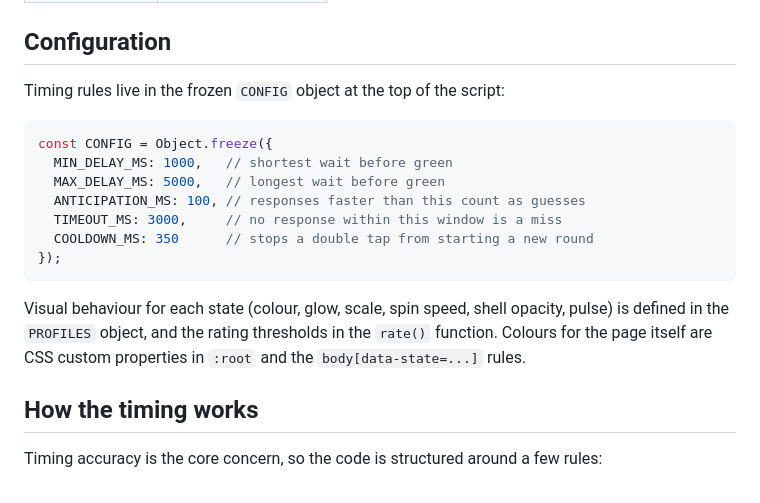
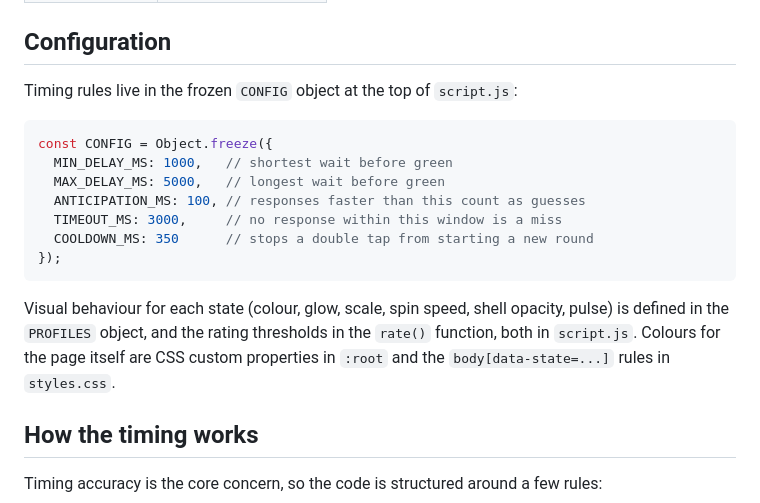
Before and after one commit to tasso905/reaction-game, a Markdown page: readme.md, the part around one of its changes. Drawn GitHub-style.

````diff
--- a/readme.md
+++ b/readme.md
@@ -75,7 +74,7 @@ The app is driven by a small state machine. A single `data-state` attribute on `
 
 ## Configuration
 
-Timing rules live in the frozen `CONFIG` object at the top of the script:
+Timing rules live in the frozen `CONFIG` object at the top of `script.js`:
 
 ```js
 const CONFIG = Object.freeze({
@@ -87,7 +86,7 @@ const CONFIG = Object.freeze({
 });
 ```
 
-Visual behaviour for each state (colour, glow, scale, spin speed, shell opacity, pulse) is defined in the `PROFILES` object, and the rating thresholds in the `rate()` function. Colours for the page itself are CSS custom properties in `:root` and the `body[data-state=...]` rules.
+Visual behaviour for each state (colour, glow, scale, spin speed, shell opacity, pulse) is defined in the `PROFILES` object, and the rating thresholds in the `rate()` function, both in `script.js`. Colours for the page itself are CSS custom properties in `:root` and the `body[data-state=...]` rules in `styles.css`.
 
 ## How the timing works
 
````
Also changed, not shown: other parts of readme.md (+37 -8 lines).
